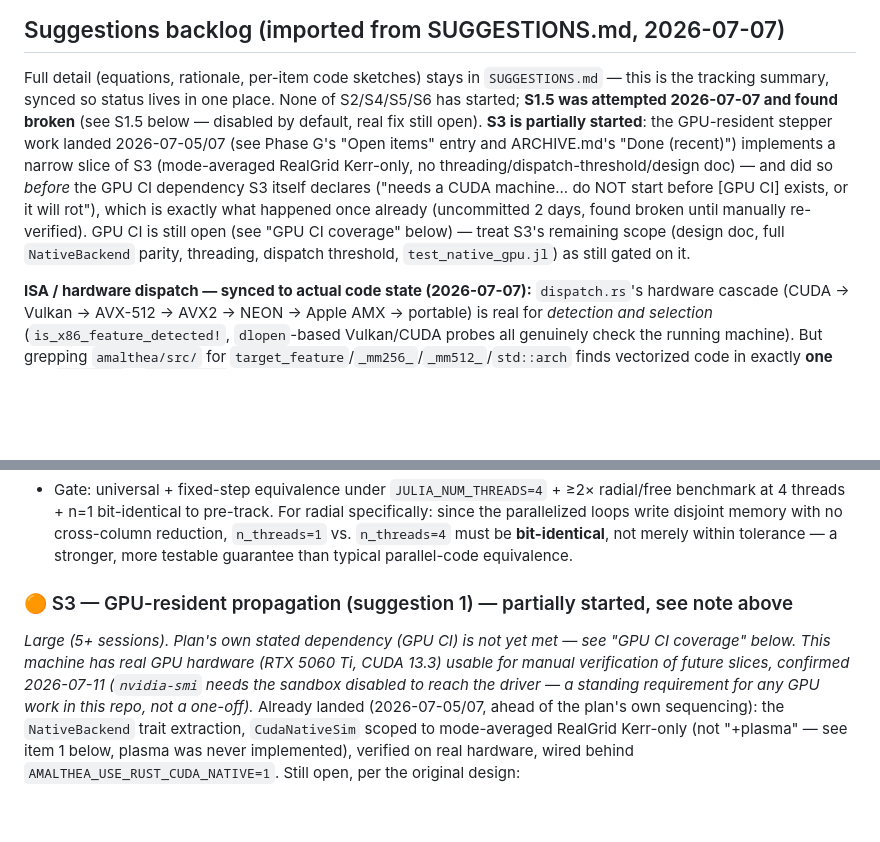
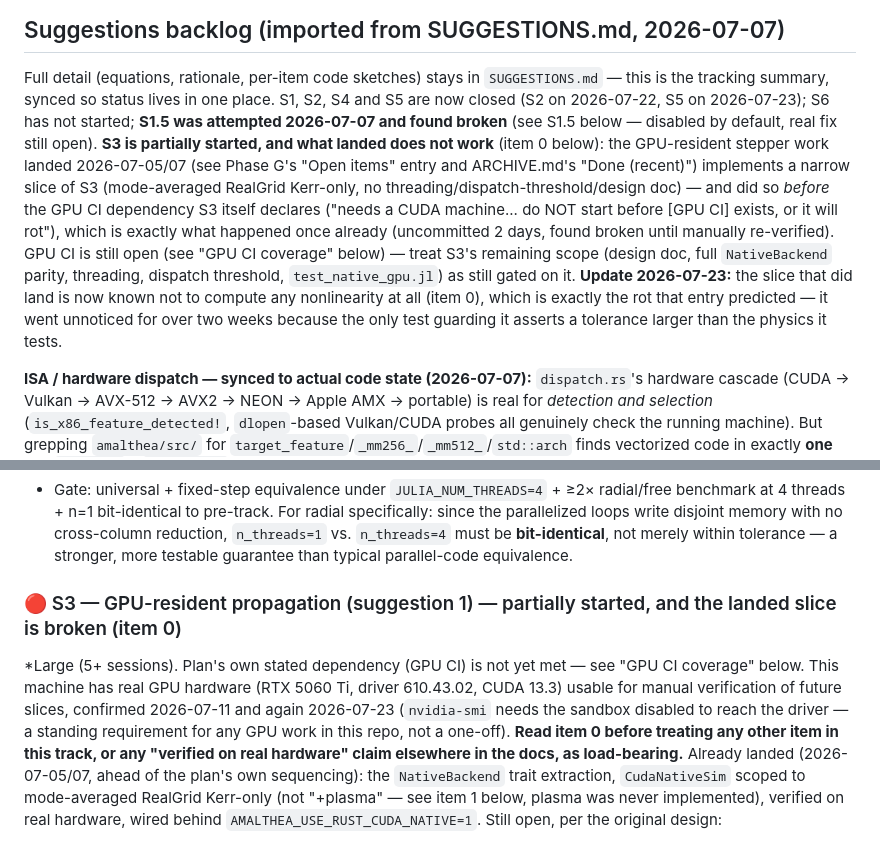
Before and after one commit to vdiego28/Amalthea.jl, a Markdown page: docs/dev/BACKLOG.md, 2 parts joined by grey strips. GitHub-like rendering; blank space fills up the shorter version.

Commit message:
Backlog: sync track status and retract the GPU 'verified on hardware' claim
S1/S2/S4/S5 are all closed now, so the 'none of S2/S4/S5/S6 has started'
summary was stale. S3's header is raised to red and points at item 0: the
slice that landed is exactly the rot the entry's own 'do NOT start before GPU
CI exists' warning predicted.

Also caveats the two other places that presented the GPU backend as working —
NATIVE_SUPPORT_MATRIX.md's GPU bullet (now marked intended, not working,
scope) and GPU.md's 'verified on real CUDA hardware' banner. That verification
ran to completion and matched the oracle within the tolerance its test
asserts; the tolerance was just larger than the physics. The six bugs that
pass found were real and really fixed — only the numerical claim is retracted.

Co-Authored-By: Claude Opus 4.8 <noreply@anthropic.com>

```diff
--- a/docs/dev/BACKLOG.md
+++ b/docs/dev/BACKLOG.md
@@ -105,9 +105,11 @@ and S5 on 2026-07-23.
 
 Full detail (equations, rationale, per-item code sketches) stays in
 `SUGGESTIONS.md` — this is the tracking summary, synced so status lives in
-one place. None of S2/S4/S5/S6 has started; **S1.5 was attempted
+one place. S1, S2, S4 and S5 are now closed (S2 on 2026-07-22, S5 on
+2026-07-23); S6 has not started; **S1.5 was attempted
 2026-07-07 and found broken** (see S1.5 below — disabled by default, real
-fix still open). **S3 is partially started**:
+fix still open). **S3 is partially started, and what landed does not work**
+(item 0 below):
 the GPU-resident stepper work landed 2026-07-05/07 (see Phase G's "Open
 items" entry and ARCHIVE.md's "Done (recent)") implements a narrow slice of S3
 (mode-averaged RealGrid Kerr-only, no threading/dispatch-threshold/design
@@ -117,7 +119,11 @@ rot"), which is exactly what happened once already (uncommitted 2 days,
 found broken until manually re-verified). GPU CI is still open (see "GPU
 CI coverage" below) — treat S3's remaining scope (design doc, full
 `NativeBackend` parity, threading, dispatch threshold, `test_native_gpu.jl`)
-as still gated on it.
+as still gated on it. **Update 2026-07-23:** the slice that did land is
+now known not to compute any nonlinearity at all (item 0), which is exactly
+the rot that entry predicted — it went unnoticed for over two weeks because
+the only test guarding it asserts a tolerance larger than the physics it
+tests.
 
 **ISA / hardware dispatch — synced to actual code state (2026-07-07):**
 `dispatch.rs`'s hardware cascade (CUDA → Vulkan → AVX-512 → AVX2 → NEON →
@@ -331,13 +337,15 @@ then reproducing the crash directly:**
   must be **bit-identical**, not merely within tolerance — a stronger,
   more testable guarantee than typical parallel-code equivalence.
 
-### 🟠 S3 — GPU-resident propagation (suggestion 1) — partially started, see note above
+### 🔴 S3 — GPU-resident propagation (suggestion 1) — partially started, and the landed slice is broken (item 0)
 *Large (5+ sessions). Plan's own stated dependency (GPU CI) is not yet
 met — see "GPU CI coverage" below. This machine has real GPU hardware
-(RTX 5060 Ti, CUDA 13.3) usable for manual verification of future slices,
-confirmed 2026-07-11 (`nvidia-smi` needs the sandbox disabled to reach the
-driver — a standing requirement for any GPU work in this repo, not a
-one-off).*
+(RTX 5060 Ti, driver 610.43.02, CUDA 13.3) usable for manual verification of
+future slices, confirmed 2026-07-11 and again 2026-07-23 (`nvidia-smi` needs
+the sandbox disabled to reach the driver — a standing requirement for any GPU
+work in this repo, not a one-off). **Read item 0 before treating any other
+item in this track, or any "verified on real hardware" claim elsewhere in the
+docs, as load-bearing.**
 Already landed (2026-07-05/07, ahead of the plan's own sequencing): the
 `NativeBackend` trait extraction, `CudaNativeSim` scoped to mode-averaged
 RealGrid Kerr-only (not "+plasma" — see item 1 below, plasma was never
```
Also changed, not shown: 2 other files.
